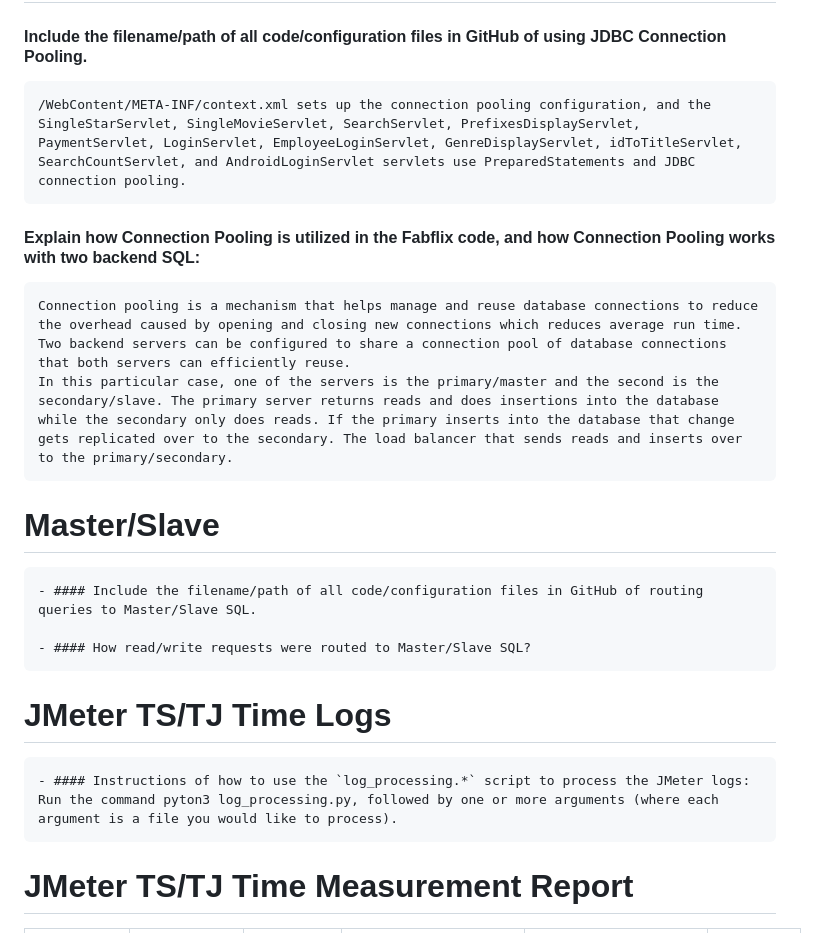
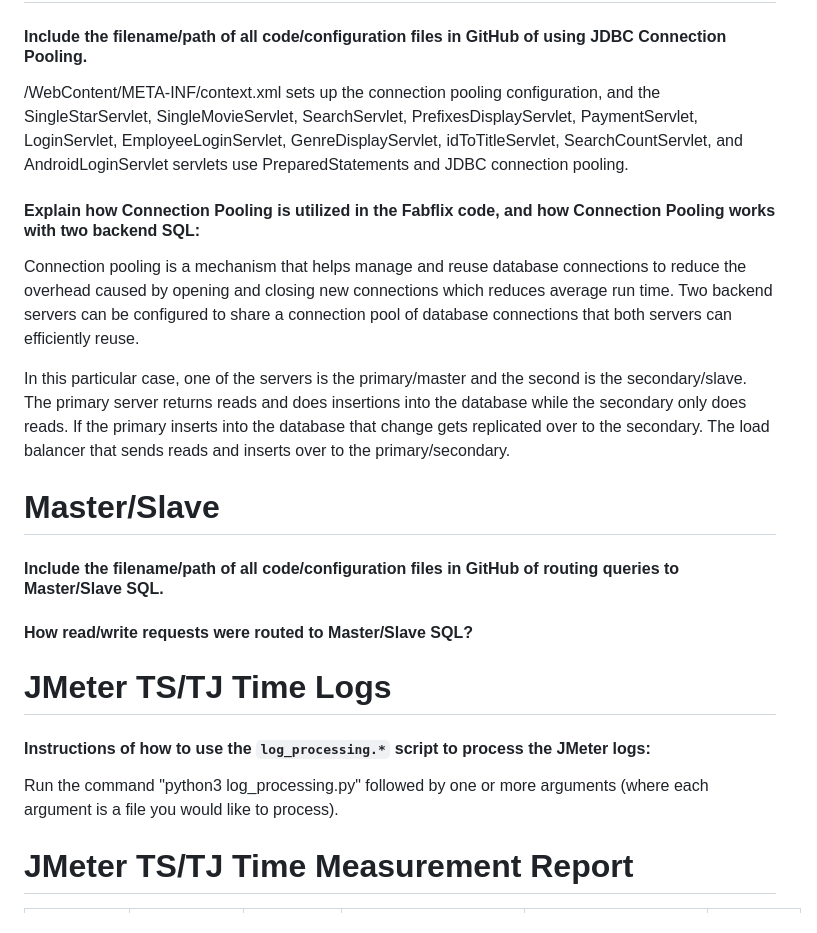
Before and after one commit to BarrAvr/Fabflix, a Markdown page: README.md, the part around the change. Drawn GitHub-style.

```diff
--- a/README.md
+++ b/README.md
@@ -15,20 +15,21 @@
 
 # Connection Pooling
 #### Include the filename/path of all code/configuration files in GitHub of using JDBC Connection Pooling.
-    /WebContent/META-INF/context.xml sets up the connection pooling configuration, and the SingleStarServlet, SingleMovieServlet, SearchServlet, PrefixesDisplayServlet, PaymentServlet, LoginServlet, EmployeeLoginServlet, GenreDisplayServlet, idToTitleServlet, SearchCountServlet, and AndroidLoginServlet servlets use PreparedStatements and JDBC connection pooling.
+/WebContent/META-INF/context.xml sets up the connection pooling configuration, and the SingleStarServlet, SingleMovieServlet, SearchServlet, PrefixesDisplayServlet, PaymentServlet, LoginServlet, EmployeeLoginServlet, GenreDisplayServlet, idToTitleServlet, SearchCountServlet, and AndroidLoginServlet servlets use PreparedStatements and JDBC connection pooling.
 
 #### Explain how Connection Pooling is utilized in the Fabflix code, and how Connection Pooling works with two backend SQL:
-    Connection pooling is a mechanism that helps manage and reuse database connections to reduce the overhead caused by opening and closing new connections which reduces average run time. Two backend servers can be configured to share a connection pool of database connections that both servers can efficiently reuse.
-    In this particular case, one of the servers is the primary/master and the second is the secondary/slave. The primary server returns reads and does insertions into the database while the secondary only does reads. If the primary inserts into the database that change gets replicated over to the secondary. The load balancer that sends reads and inserts over to the primary/secondary.
+Connection pooling is a mechanism that helps manage and reuse database connections to reduce the overhead caused by opening and closing new connections which reduces average run time. Two backend servers can be configured to share a connection pool of database connections that both servers can efficiently reuse.
+
+In this particular case, one of the servers is the primary/master and the second is the secondary/slave. The primary server returns reads and does insertions into the database while the secondary only does reads. If the primary inserts into the database that change gets replicated over to the secondary. The load balancer that sends reads and inserts over to the primary/secondary.
 
 # Master/Slave
-    - #### Include the filename/path of all code/configuration files in GitHub of routing queries to Master/Slave SQL.
+#### Include the filename/path of all code/configuration files in GitHub of routing queries to Master/Slave SQL.
 
-    - #### How read/write requests were routed to Master/Slave SQL?
+#### How read/write requests were routed to Master/Slave SQL?
 
 # JMeter TS/TJ Time Logs
-    - #### Instructions of how to use the `log_processing.*` script to process the JMeter logs:
-    Run the command pyton3 log_processing.py, followed by one or more arguments (where each argument is a file you would like to process).
+#### Instructions of how to use the `log_processing.*` script to process the JMeter logs:
+Run the command "python3 log_processing.py" followed by one or more arguments (where each argument is a file you would like to process).
 
 
 # JMeter TS/TJ Time Measurement Report
```
